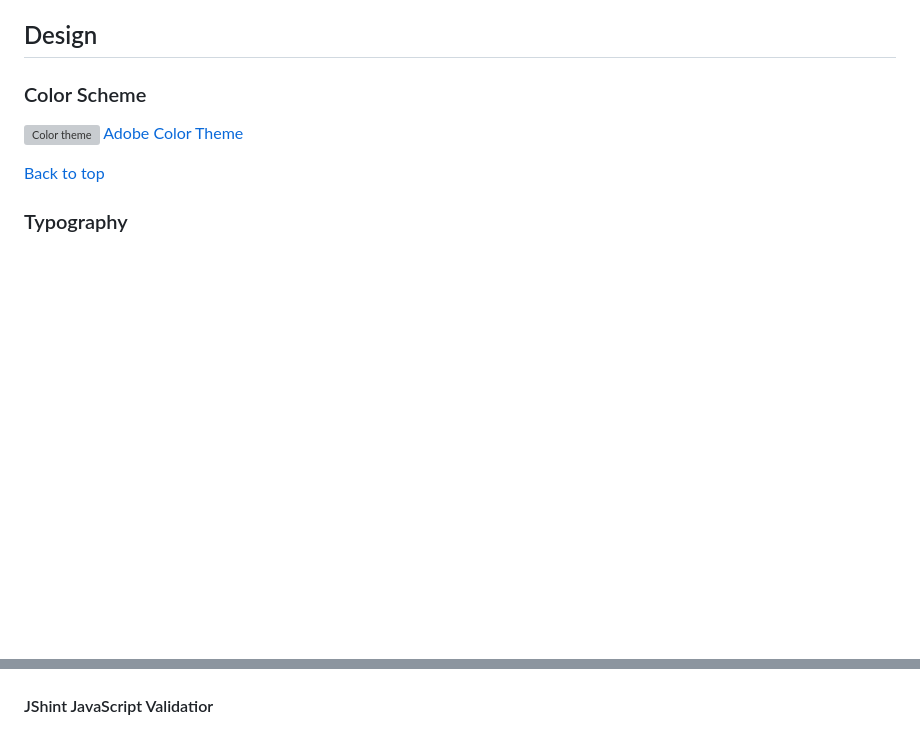
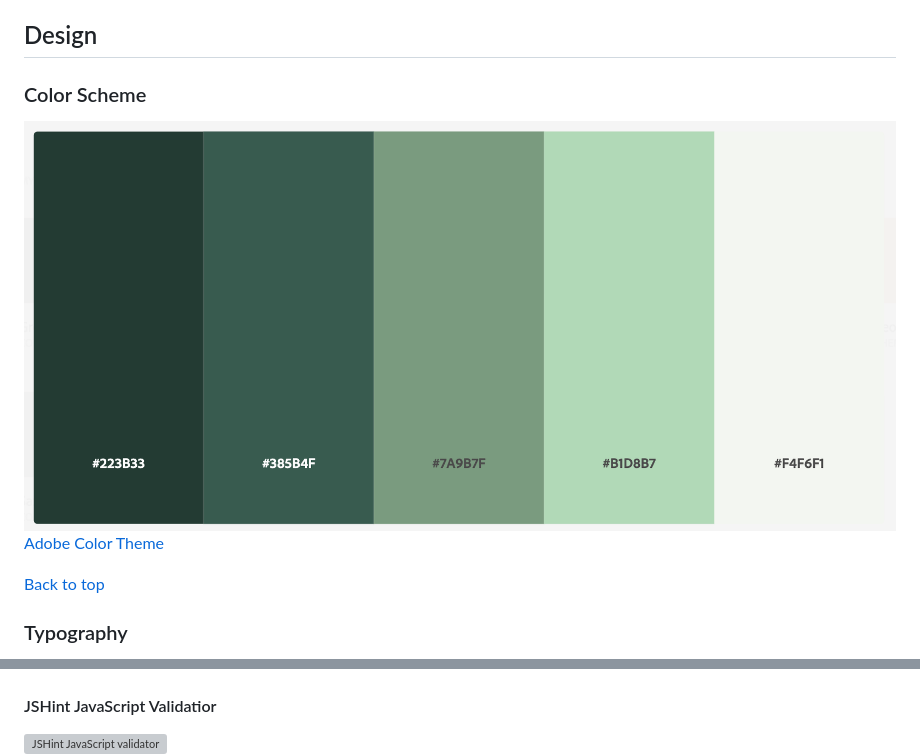
Before and after one commit to DanMorriss/music-theory-quiz, a Markdown page: README.md, 2 parts joined by grey strips. Rendered like a GitHub page; pictures changed too: assets/images/color-theme.png (added); blank space fills up the shorter version; grey boxes are pictures that could not be loaded.

Commit message:
add color-theme to readme

```diff
--- a/README.md
+++ b/README.md
@@ -86,7 +86,7 @@
 
 ### Color Scheme
 
-![Color theme](assets/images/)
+![Color theme](assets/images/color-theme.png)
 [Adobe Color Theme](<https://color.adobe.com/Green-Blaze-color-theme-f43afa51-84f4-4c52-9114-15d25488e2dd/>)
 
 [Back to top](<#contents>)
@@ -142,8 +142,9 @@ Testing using the Google Chrome Dev Tools was used throughout the build of the s
 
 ![Lighthouse test results](assets/images/lighthouse-validation.png)
 
-#### JShint JavaScript Validatior
+#### JSHint JavaScript Validatior
 
+![JSHint JavaScript validator](<https://jshint.com/>)
 ![JS test results](assets/images/jshint-validation.png)
 
 [Back to top](<#contents>)
```
